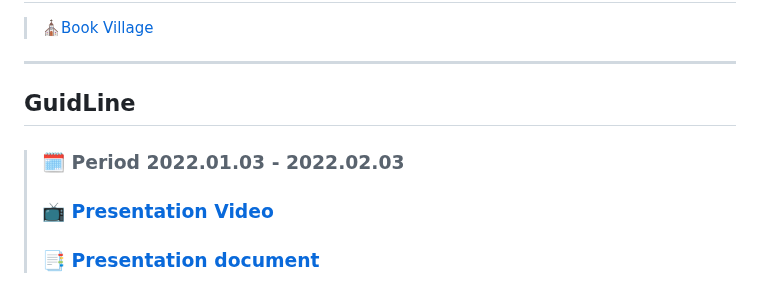
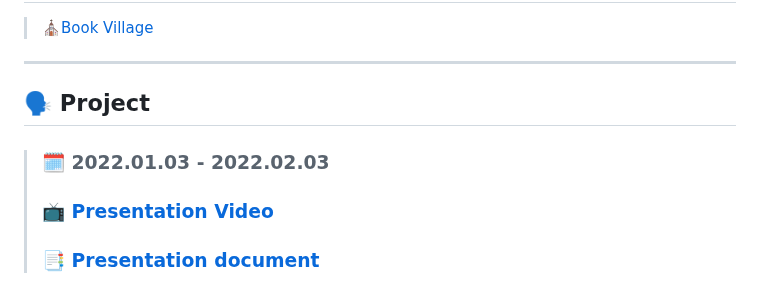
Before and after one commit to codestates-seb/seb41_main_015, a Markdown page: README.md, the part around the change. Rendered like a GitHub page.

Commit message:
modify project

```diff
--- a/README.md
+++ b/README.md
@@ -15,9 +15,9 @@
 > [⛪Book Village](https://bookvillage.kro.kr/)
 
 ---
-## GuidLine
+## 🗣️ Project
 
-> ### 🗓️ Period 2022.01.03 - 2022.02.03
+> ### 🗓️ 2022.01.03 - 2022.02.03
 > ### [📺 Presentation Video]()
 > ### [📑 Presentation document]()
 
```
